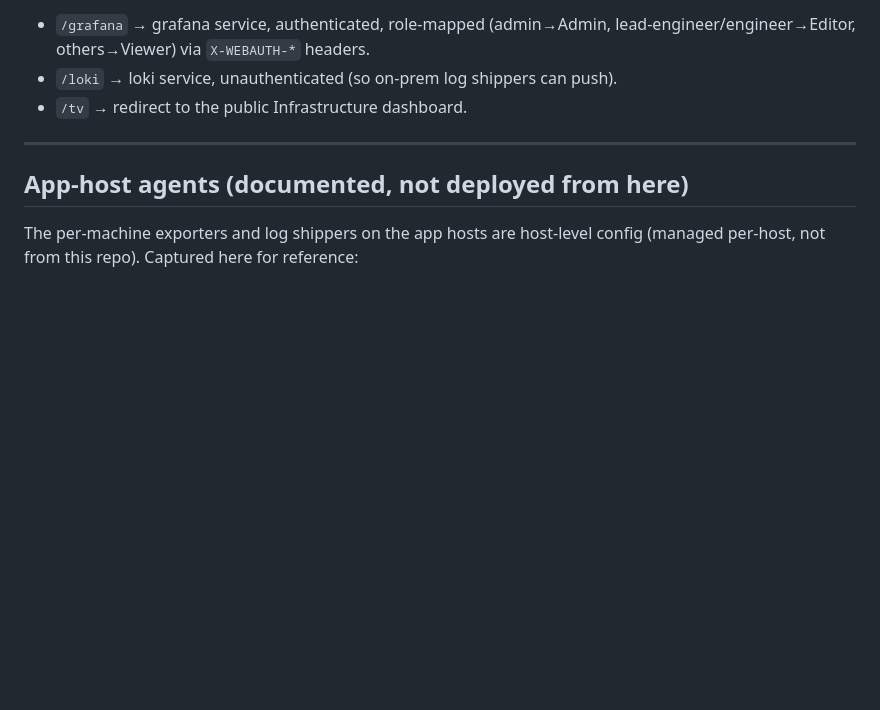
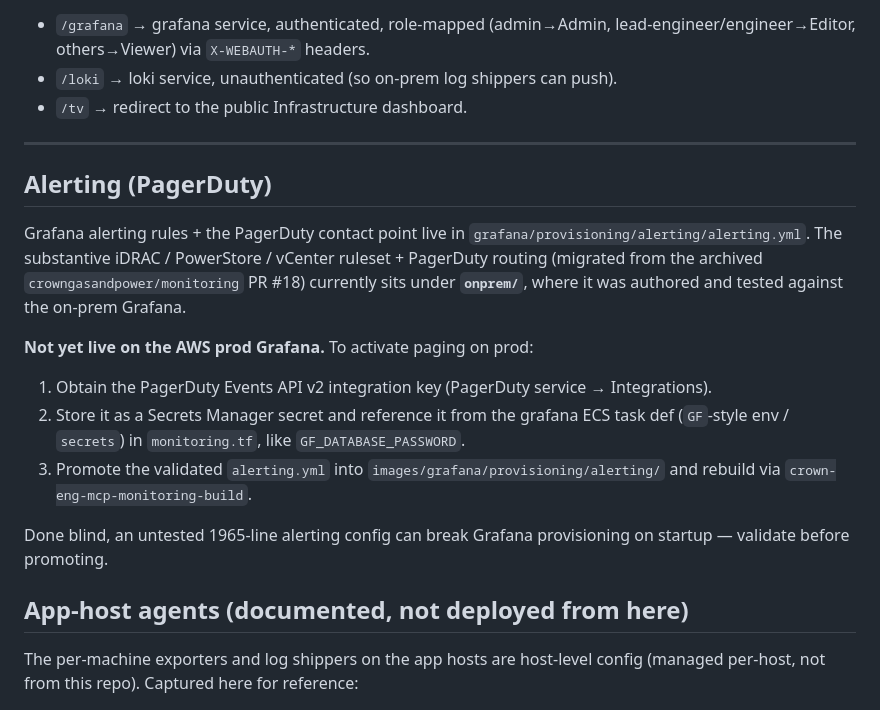
Before and after one commit to crowngasandpower/engineering-plugin-monitoring, a Markdown page: README.md, the part around the change. Rendered like a GitHub page; blank space fills up the shorter version.

Commit message:
README: document alerting/PagerDuty location + AWS activation follow-up
Co-Authored-By: Claude Opus 4.8 (1M context) <noreply@anthropic.com>

```diff
--- a/README.md
+++ b/README.md
@@ -144,6 +144,24 @@ docker compose -f onprem/collectors-compose.yml -p monitoring-collectors up -d
 
 ---
 
+## Alerting (PagerDuty)
+
+Grafana alerting rules + the PagerDuty contact point live in
+`grafana/provisioning/alerting/alerting.yml`. The substantive iDRAC / PowerStore
+/ vCenter ruleset + PagerDuty routing (migrated from the archived
+`crowngasandpower/monitoring` PR #18) currently sits under **`onprem/`**, where it
+was authored and tested against the on-prem Grafana.
+
+**Not yet live on the AWS prod Grafana.** To activate paging on prod:
+1. Obtain the PagerDuty Events API v2 integration key (PagerDuty service → Integrations).
+2. Store it as a Secrets Manager secret and reference it from the grafana ECS task
+   def (`GF`-style env / `secrets`) in `monitoring.tf`, like `GF_DATABASE_PASSWORD`.
+3. Promote the validated `alerting.yml` into `images/grafana/provisioning/alerting/`
+   and rebuild via `crown-eng-mcp-monitoring-build`.
+
+Done blind, an untested 1965-line alerting config can break Grafana provisioning on
+startup — validate before promoting.
+
 ## App-host agents (documented, not deployed from here)
 
 The per-machine exporters and log shippers on the app hosts are host-level
```
